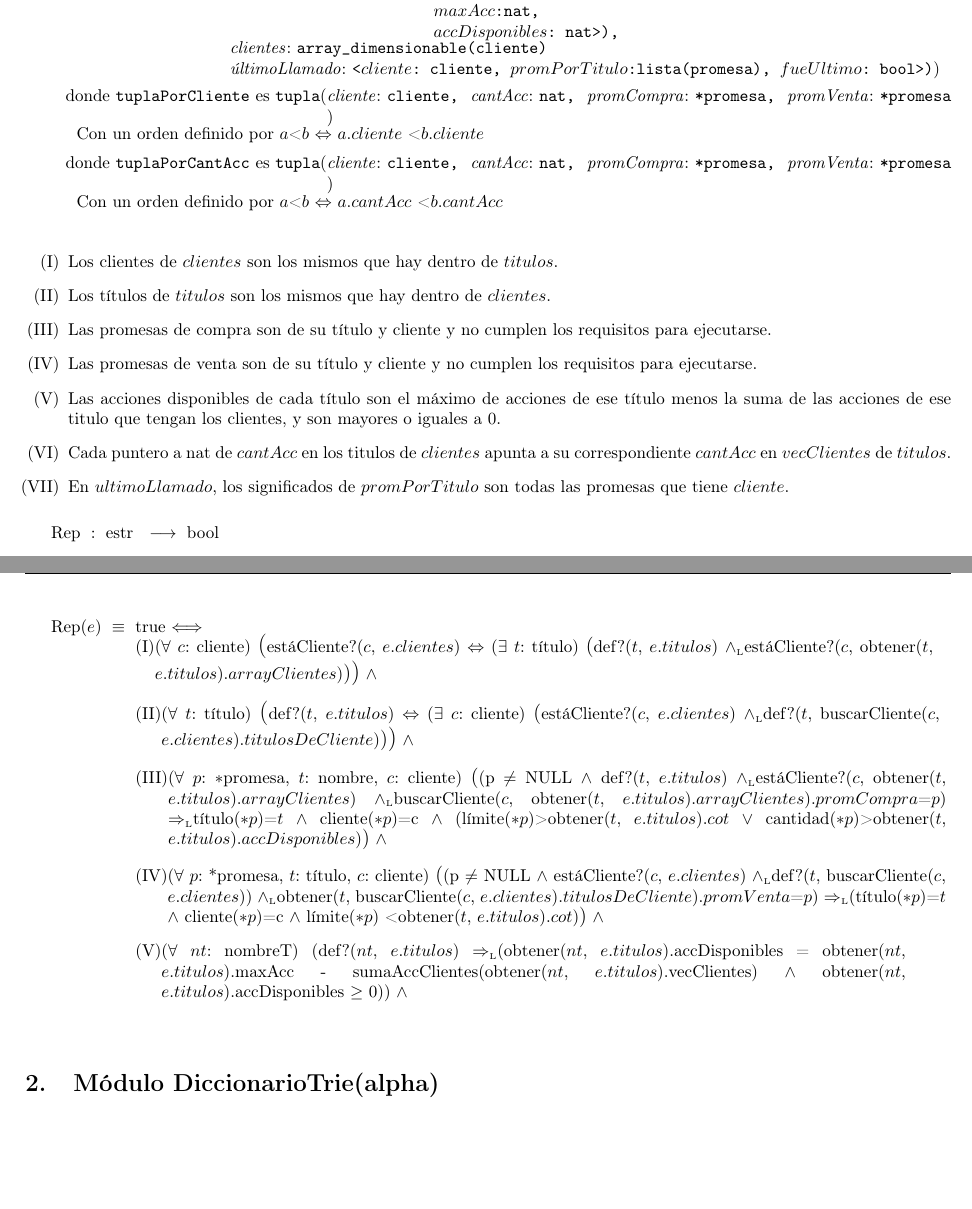
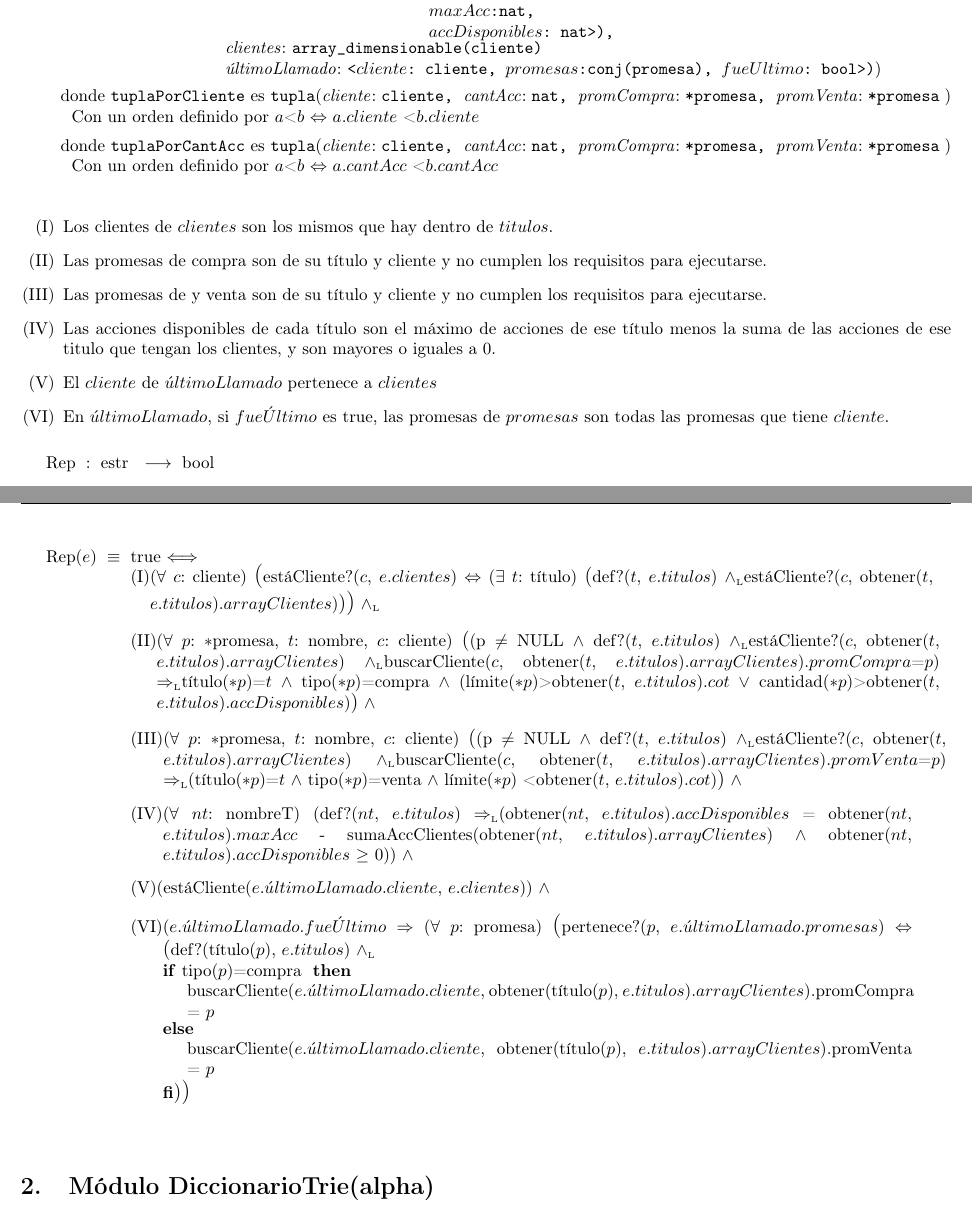
Before and after one commit to luparral/algo2tp2, a LaTeX document (informe.tex, which reads modulo_wolfie.tex): two parts of pages 4 and 5 of 7, joined at a grey line, cut so that both start at the same text, the shorter picture padded with empty space. Compiled offline with pdfLaTeX.

Commit message:
commit 23-5-15:25 nico

```diff
--- a/informe.tex
+++ b/informe.tex
@@ -1,5 +1,5 @@
 \documentclass[a4paper,10pt]{article}
-\usepackage[paper=a4paper, left=1cm, right=0.9cm, bottom=1.5cm, top=3.5cm]{geometry}
+\usepackage[paper=a4paper, left=0.9cm, right=0.9cm, bottom=1.5cm, top=3.5cm]{geometry}
 \usepackage[latin1]{inputenc}
 \usepackage[T1]{fontenc}
 \usepackage[spanish]{babel}
--- a/modulo_wolfie.tex
+++ b/modulo_wolfie.tex
@@ -88,7 +88,7 @@
 
       \tupItem{clientes}{array\_dimensionable(cliente)}
 
-      \tupItem{\'ultimoLlamado}{<$cliente$: cliente, $promPorTitulo$:lista(promesa), $fueUltimo$: bool>)}%
+      \tupItem{\'ultimoLlamado}{<$cliente$: cliente, $promesas$:conj(promesa), $fueUltimo$: bool>)}%
     \end{Tupla}
 
     \begin{Tupla}[tuplaPorCliente]
@@ -107,42 +107,43 @@
     \end{Tupla}
     \indent\indent Con un orden definido por $a$<$b$ $\Leftrightarrow$ $a.cantAcc$ < $b.cantAcc$
 
-
 \end{Estructura}
  %----------------------------------------------------Rep------------------------------------------
  \renewcommand{\labelenumi}{(\Roman{enumi})}
  \begin{enumerate}
  	\item Los clientes de $clientes$ son los mismos que hay dentro de $titulos$.
- 	\item Los t\'itulos de $titulos$ son los mismos que hay dentro de $clientes$.
- 	\item Las promesas de compra son de su t\'itulo y cliente y no cumplen los requisitos para ejecutarse.
- 	\item Las promesas de venta son de su t\'itulo y cliente y no cumplen los requisitos para ejecutarse.
+ 	\item Las promesas de compra  son de su t\'itulo y cliente y no cumplen los requisitos para ejecutarse.
+ 	\item Las promesas de y venta son de su t\'itulo y cliente y no cumplen los requisitos para ejecutarse.
  	\item Las acciones disponibles de cada t\'itulo son el m\'aximo de acciones de ese t\'itulo menos la suma de las acciones de ese titulo que tengan los clientes, y son mayores o iguales a 0.
- 	\item Cada puntero a nat de $cantAcc$ en los titulos de $clientes$ apunta a su correspondiente $cantAcc$ en $vecClientes$ de $titulos$.
- 	\item En $ultimoLlamado$, los significados de $promPorTitulo$ son todas las promesas que tiene $cliente$.
+ 	\item El $cliente$ de $\acute{u}ltimoLlamado$ pertenece a $clientes$
+ 	\item En $\acute{u}ltimoLlamado$, si $fue\acute{U}ltimo$ es true, las promesas de $promesas$ son todas las promesas que tiene $cliente$.
   \end{enumerate}
 
   \Rep[estr][e]{\\
  	(I)\begin{minipage}[t]{\linewidth-\parindent-1.3cm}
-  		($\forall$ $c$: cliente) {\Large(}est\'aCliente?($c$, $e.clientes$) $\Leftrightarrow$ ($\exists$ $t$: t\'itulo) {\large(}def?($t$, $e.titulos$) \yluego est\'aCliente?($c$, obtener($t$, $e.titulos$).$arrayClientes$){\large)}{\Large)} $\land$
+  		($\forall$ $c$: cliente) {\Large(}est\'aCliente?($c$, $e.clientes$) $\Leftrightarrow$ ($\exists$ $t$: t\'itulo) {\large(}def?($t$, $e.titulos$) \yluego est\'aCliente?($c$, obtener($t$, $e.titulos$).$arrayClientes$){\large)}{\Large)} \yluego
   	\end{minipage}\vspace{3mm}
 
- 	(II)\begin{minipage}[t]{\linewidth-\parindent-1.3cm}
-  		($\forall$ $t$: t\'itulo) {\Large(}def?($t$, $e.titulos$) $\Leftrightarrow$ ($\exists$ $c$: cliente) {\large(}est\'aCliente?($c$, $e.clientes$) \yluego def?($t$, buscarCliente($c$, $e.clientes$).$titulosDeCliente$){\large)}{\Large)} $\land$
+  	(II)\begin{minipage}[t]{\linewidth-\parindent-1.3cm}
+  		($\forall$ $p$: $*$promesa, $t$: nombre, $c$: cliente) {\large(}(p $\neq$ NULL $\land$ def?($t$, $e.titulos$) \yluego  est\'aCliente?($c$, obtener($t$, $e.titulos$).$arrayClientes$) \yluego buscarCliente($c$, obtener($t$, $e.titulos$).$arrayClientes$).$promCompra$=$p$) \impluego  t\'itulo($*p$)=$t$ $\land$ tipo($*p$)=compra $\land$ (l\'imite($*p$)>obtener($t$, $e.titulos$).$cot$ $\lor$ cantidad($*p$)>obtener($t$, $e.titulos$).$accDisponibles$){\large)} $\land$
   	\end{minipage}\vspace{3mm}
 
   	(III)\begin{minipage}[t]{\linewidth-\parindent-1.3cm}
-  		($\forall$ $p$: $*$promesa, $t$: nombre, $c$: cliente) {\large(}(p $\neq$ NULL $\land$ def?($t$, $e.titulos$) \yluego  est\'aCliente?($c$, obtener($t$, $e.titulos$).$arrayClientes$) \yluego buscarCliente($c$, obtener($t$, $e.titulos$).$arrayClientes$).$promCompra$=$p$) \impluego  t\'itulo($*p$)=$t$ $\land$ cliente($*p$)=c $\land$ (l\'imite($*p$)>obtener($t$, $e.titulos$).$cot$ $\lor$ cantidad($*p$)>obtener($t$, $e.titulos$).$accDisponibles$){\large)} $\land$
+  		($\forall$ $p$: $*$promesa, $t$: nombre, $c$: cliente) {\large(}(p $\neq$ NULL $\land$ def?($t$, $e.titulos$) \yluego  est\'aCliente?($c$, obtener($t$, $e.titulos$).$arrayClientes$) \yluego buscarCliente($c$, obtener($t$, $e.titulos$).$arrayClientes$).$promVenta$=$p$) \impluego (t\'itulo($*p$)=$t$ $\land$ tipo($*p$)=venta $\land$ l\'imite($*p$) < obtener($t$, $e.titulos$).$cot$){\large)} $\land$
   	\end{minipage}\vspace{3mm}
 
-  	(IV)\begin{minipage}[t]{\linewidth-\parindent-1.3cm}
-  		($\forall$ $p$: *promesa, $t$: t\'itulo, $c$: cliente) {\large(}(p $\neq$ NULL $\land$ est\'aCliente?($c$, $e.clientes$) \yluego  def?($t$, buscarCliente($c$, $e.clientes$)) \yluego obtener($t$, buscarCliente($c$, $e.clientes$).$titulosDeCliente$).$promVenta$=$p$) \impluego (t\'itulo($*p$)=$t$ $\land$ cliente($*p$)=c $\land$ l\'imite($*p$) < obtener($t$, $e.titulos$).$cot$){\large)} $\land$
+  	(IV)\begin{minipage}[t]{\linewidth-\parindent-2cm}
+		($\forall$ $nt$: nombreT) (def?($nt$, $e.titulos$) \impluego (obtener($nt$, $e.titulos$).$accDisponibles$ = obtener($nt$, $e.titulos$).$maxAcc$ - sumaAccClientes(obtener($nt$, $e.titulos$).$arrayClientes$) $\land$ obtener($nt$, $e.titulos$).$accDisponibles$ $\geq$ 0)) $\land$
   	\end{minipage}\vspace{3mm}
 
   	(V)\begin{minipage}[t]{\linewidth-\parindent-2cm}
-		($\forall$ $nt$: nombreT) (def?($nt$, $e.titulos$) \impluego (obtener($nt$, $e.titulos$).accDisponibles = obtener($nt$, $e.titulos$).maxAcc - sumaAccClientes(obtener($nt$, $e.titulos$).vecClientes) $\land$ obtener($nt$, $e.titulos$).accDisponibles $\geq$ 0)) $\land$
+		(est\'aCliente($e.\acute{u}ltimoLlamado.cliente$, $e.clientes$)) $\land$
+  	\end{minipage}\vspace{3mm}
+
+	(VI)\begin{minipage}[t]{\linewidth-\parindent-2cm}
+		($e.\acute{u}ltimoLlamado.fue\acute{U}ltimo$ $\Rightarrow$ ($\forall$ $p$: promesa) {\Large(}pertenece?($p$, $e.\acute{u}ltimoLlamado.promesas$) $\Leftrightarrow$ {\large(}def?(t\'itulo($p$), $e.titulos$) \yluego \\ {\IF tipo($p$)=compra THEN buscarCliente($e.\acute{u}ltimoLlamado.cliente$, obtener(t\'itulo($p$), $e.titulos$).$arrayClientes$).promCompra = $p$ ELSE buscarCliente($e.\acute{u}ltimoLlamado.cliente$, obtener(t\'itulo($p$), $e.titulos$).$arrayClientes$).promVenta = $p$ FI}{\large)}{\Large)}
   	\end{minipage}\vspace{3mm}
 
 
-
   }\mbox{}
-% para el rep, necesito las operaciones: def? y obtener de dicTrie, estaCliente? y buscarCliente de arrays de tuplas con cliente
+% para el rep, necesito las operaciones: def? y obtener de dicTrie, estaCliente? y buscarCliente de arrays de tuplas con cliente, sumaAccClientes
```
Also changed, not shown: informe.pdf, 1 other file.
